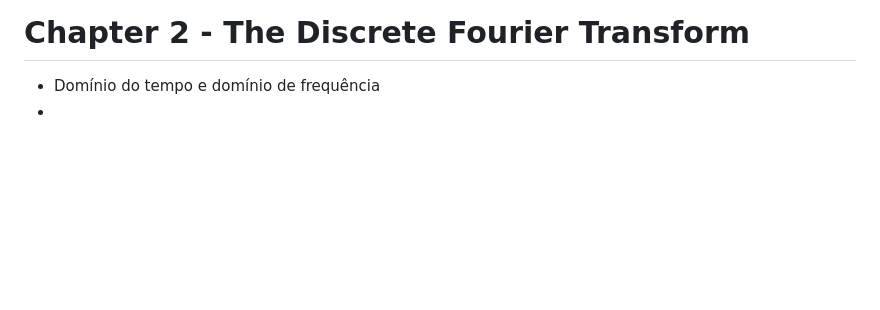
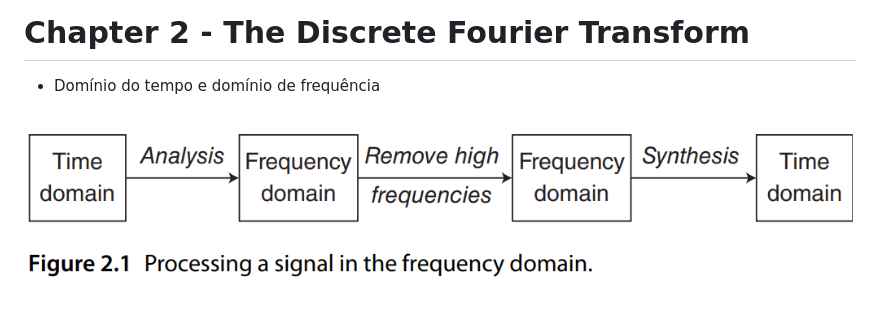
Before and after one commit to haruo-gabriel/notas, a Markdown page: mac0317.md, the part around the change. Drawn GitHub-style; pictures changed too: image-3.png (added); blank space fills up the shorter version.

Commit message:
Sep 19, 2023, 8:36 AM

```diff
--- a/mac0317.md
+++ b/mac0317.md
@@ -38,4 +38,5 @@ $q(x) = \sum_{k=1}^{r-1} H(x - y_k)$
 # Chapter 2 - The Discrete Fourier Transform
 
 - Domínio do tempo e domínio de frequência
--
+
+![Alt text](image-3.png)
```
